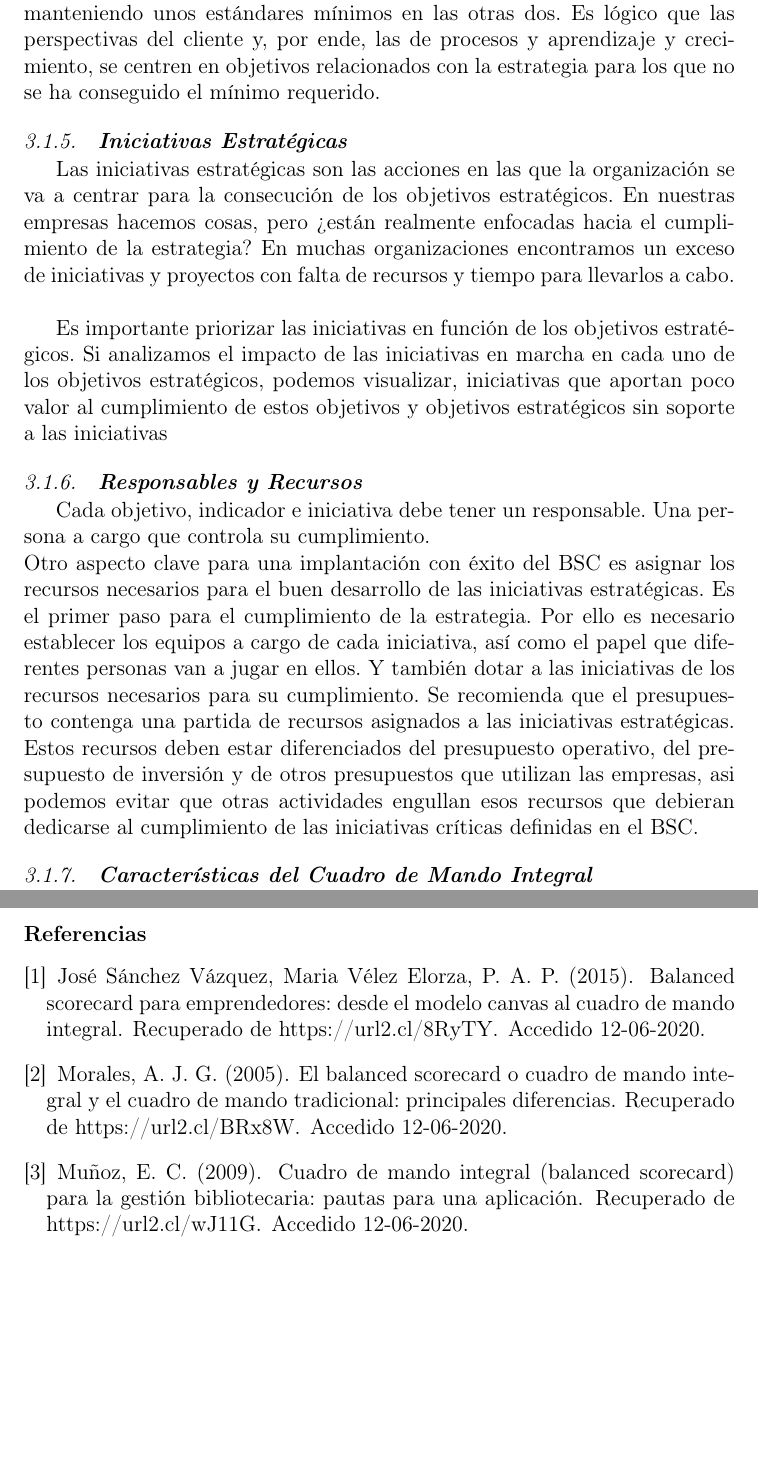
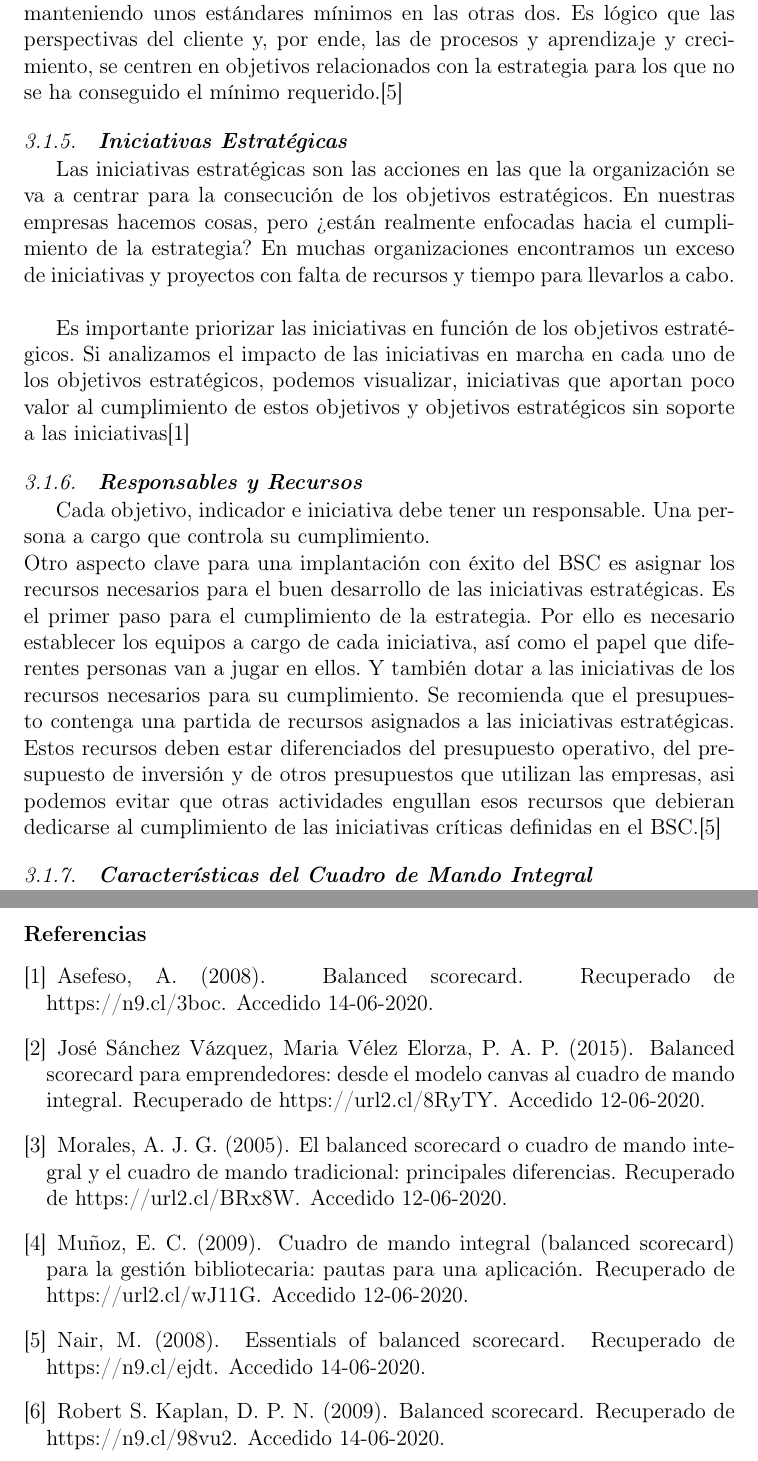
Before and after one commit to estrella2492/TrabajoEncargado02_ComparativaBSCyBMC, a LaTeX paper (index.tex, which reads BIBLIOGRAFIA.bib): two parts of pages 6 and 9 of 9, joined at a grey line, cut so that both start at the same text, the shorter picture padded with empty space. Compiled offline with pdfLaTeX.

Commit message:
Agregando BSC

```diff
--- a/BIBLIOGRAFIA.bib
+++ b/BIBLIOGRAFIA.bib
@@ -40,0 +44,2 @@
+		year = {2009},
+		howpublished = {Recuperado de  {https://n9.cl/98vu2}},
@@ -40,0 +51,3 @@
+		title = {Essentials of balanced Scorecard},
+		year = {2008},
+		howpublished = {Recuperado de  {https://n9.cl/ejdt}},
@@ -41,3 +60,7 @@
+		year = {2008},
+		howpublished = {Recuperado de  {https://n9.cl/3boc}},
+		note = {Accedido 14-06-2020}
+	}
 
 %% SOSA ----------------------------------------------------------------------------------------------------------
 
--- a/index.tex
+++ b/index.tex
@@ -123,20 +123,20 @@ Se pueden establecer dos tipos de indicadores:
 	\item Indicadores de causa: miden el resultado de las acciones que permiten su consecución. También se llaman indicadores inductores.
 	\end{itemize}
 
-Las organizaciones intentan ser excelentes en una de esas estrategias, manteniendo unos estándares mínimos en las otras dos. Es lógico que las perspectivas del cliente y, por ende, las  de procesos y aprendizaje y crecimiento, se centren en objetivos relacionados con la estrategia para los que no se ha conseguido el mínimo requerido.
+Las organizaciones intentan ser excelentes en una de esas estrategias, manteniendo unos estándares mínimos en las otras dos. Es lógico que las perspectivas del cliente y, por ende, las  de procesos y aprendizaje y crecimiento, se centren en objetivos relacionados con la estrategia para los que no se ha conseguido el mínimo requerido.\cite{referenciarobles2}
 
 \subsubsection{\textbf{Iniciativas Estratégicas}}
 
 Las iniciativas estratégicas son las acciones en las que la organización se va a centrar para la consecución de los objetivos estratégicos. En nuestras empresas hacemos cosas, pero ¿están realmente enfocadas hacia el cumplimiento de la estrategia? En muchas organizaciones encontramos un exceso de iniciativas y proyectos con falta de recursos y tiempo para llevarlos a cabo.
 \\
 
-Es importante priorizar las iniciativas en función de los objetivos estratégicos. Si analizamos el impacto de las iniciativas en marcha en cada uno de los objetivos estratégicos, podemos visualizar, iniciativas que aportan poco valor al cumplimiento de estos objetivos y objetivos estratégicos sin soporte a las iniciativas
+Es importante priorizar las iniciativas en función de los objetivos estratégicos. Si analizamos el impacto de las iniciativas en marcha en cada uno de los objetivos estratégicos, podemos visualizar, iniciativas que aportan poco valor al cumplimiento de estos objetivos y objetivos estratégicos sin soporte a las iniciativas\cite{referenciarobles3}
 
 \subsubsection{\textbf{Responsables y Recursos}}
 
 Cada objetivo, indicador e iniciativa debe tener un responsable. Una persona a cargo que controla su cumplimiento.
 \\
-Otro aspecto clave para una implantación con éxito del BSC es asignar los recursos necesarios para el buen desarrollo de las iniciativas estratégicas. Es el primer paso para el cumplimiento de la estrategia. Por ello es necesario establecer los equipos a cargo de cada iniciativa, así como el papel que diferentes personas van a jugar en ellos. Y también dotar a las iniciativas de los recursos necesarios para su cumplimiento. Se recomienda que el presupuesto contenga una partida de recursos asignados a las iniciativas estratégicas. Estos recursos deben estar diferenciados del presupuesto operativo, del presupuesto de inversión y de otros presupuestos que utilizan las empresas, asi podemos evitar que otras actividades engullan esos recursos que debieran dedicarse al cumplimiento de las iniciativas críticas definidas en el BSC.
+Otro aspecto clave para una implantación con éxito del BSC es asignar los recursos necesarios para el buen desarrollo de las iniciativas estratégicas. Es el primer paso para el cumplimiento de la estrategia. Por ello es necesario establecer los equipos a cargo de cada iniciativa, así como el papel que diferentes personas van a jugar en ellos. Y también dotar a las iniciativas de los recursos necesarios para su cumplimiento. Se recomienda que el presupuesto contenga una partida de recursos asignados a las iniciativas estratégicas. Estos recursos deben estar diferenciados del presupuesto operativo, del presupuesto de inversión y de otros presupuestos que utilizan las empresas, asi podemos evitar que otras actividades engullan esos recursos que debieran dedicarse al cumplimiento de las iniciativas críticas definidas en el BSC.\cite{referenciarobles2}
 
 \subsubsection{\textbf{Características del Cuadro de Mando Integral}}
 
```
Also changed, not shown: index.pdf, BIBLIOGRAFIA.bib (14 more changed lines), index.tex (2 more changed lines).
